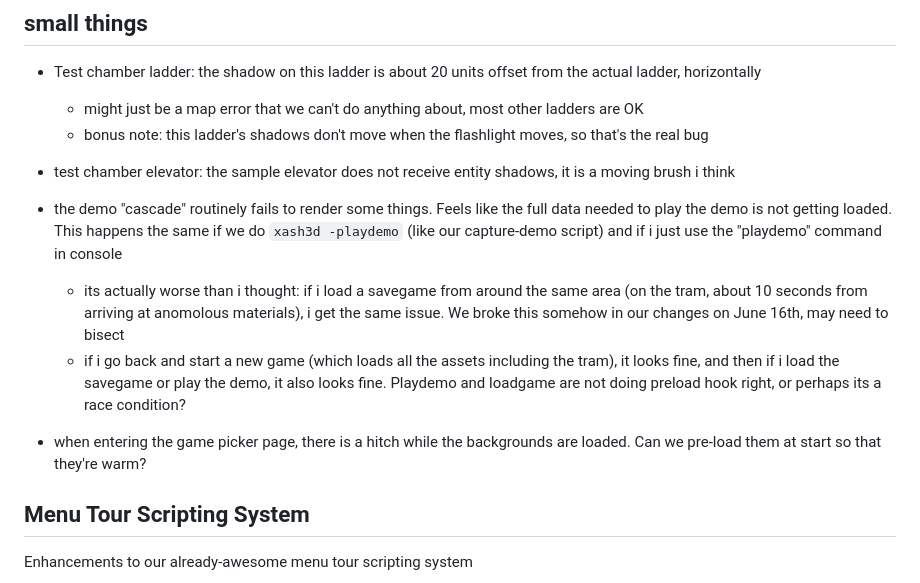
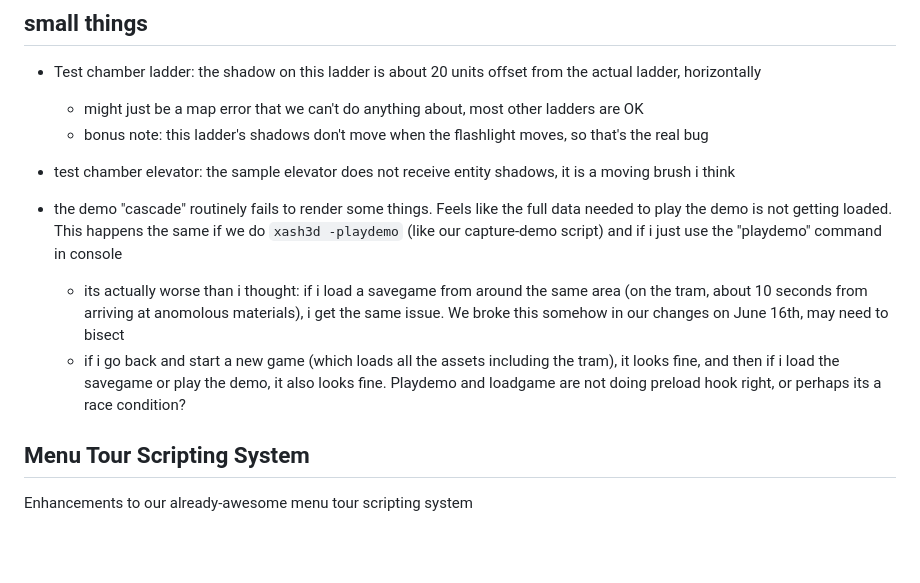
Before and after one commit to bishopdynamics/Continuum, a Markdown page: Notes.md, the part around the change. GitHub-like rendering; blank space fills up the shorter version.

Commit message:
gamepicker: pre-warm card backdrops so the page opens without a hitch
Pull mainui 20edbcb: the picker now warms every installed game's backdrop
PNG into the engine texture cache at menu init (in its precache) instead
of decoding 5-6 multi-MB PNGs synchronously on first Show(). Clears the
Notes "small things" game-picker hitch item.

Co-Authored-By: Claude Opus 4.8 (1M context) <noreply@anthropic.com>

```diff
--- a/Notes.md
+++ b/Notes.md
@@ -6,13 +6,12 @@
 - Test chamber ladder: the shadow on this ladder is about 20 units offset from the actual ladder, horizontally
   - might just be a map error that we can't do anything about, most other ladders are OK
   - bonus note: this ladder's shadows don't move when the flashlight moves, so that's the real bug
+
 - test chamber elevator: the sample elevator does not receive entity shadows, it is a moving brush i think
 
 - the demo "cascade" routinely fails to render some things. Feels like the full data needed to play the demo is not getting loaded. This happens the same if we do `xash3d -playdemo` (like our capture-demo script) and if i just use the "playdemo" command in console
   - its actually worse than i thought: if i load a savegame from around the same area (on the tram, about 10 seconds from arriving at anomolous materials), i get the same issue. We broke this somehow in our changes on June 16th, may need to bisect
   - if i go back and start a new game (which loads all the assets including the tram), it looks fine, and then if i load the savegame or play the demo, it also looks fine. Playdemo and loadgame are not doing preload hook right, or perhaps its a race condition?
-
-- when entering the game picker page, there is a hitch while the backgrounds are loaded. Can we pre-load them at start so that they're warm?
 
 
 ## Menu Tour Scripting System
```
